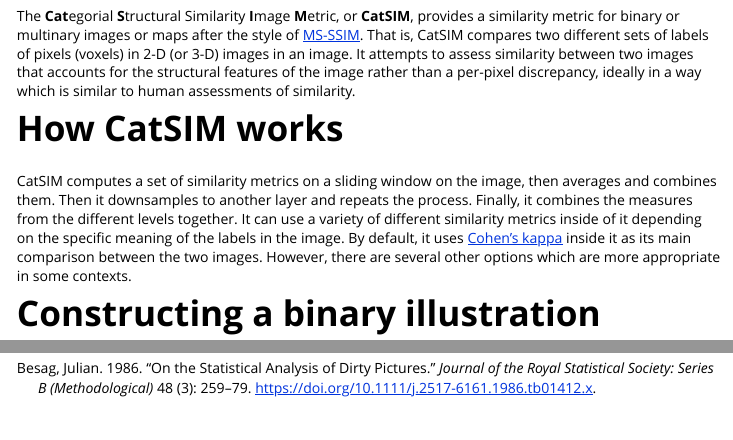
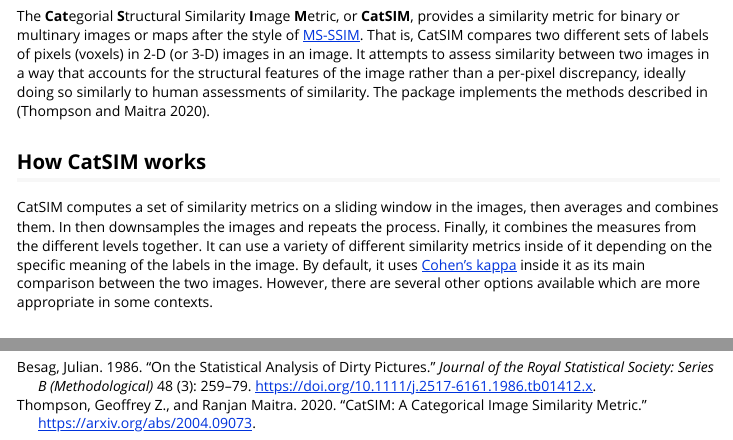
Before and after one commit to gzt/catsim, an R Markdown document (vignettes/two-dimensional-example.Rmd): the page in a window 1100 px wide, from 190 px down, and a second part further down, joined at a grey line. Rendered offline with R 4.5, knitr and Pandoc, with nearby package versions; some code elsewhere in the file could not run offline.

Commit message:
tweaks to vignette

````diff
--- a/vignettes/two-dimensional-example.Rmd
+++ b/vignettes/two-dimensional-example.Rmd
@@ -19,28 +19,29 @@ knitr::opts_chunk$set(
 ```{r setup}
 library(catsim)
 ```
-# Introduction to CatSIM
+## Introduction to CatSIM
 
 The **Cat**egorial **S**tructural Similarity **I**mage **M**etric, or **CatSIM**,
 provides a similarity metric for binary or multinary images or maps after the
 style of [MS-SSIM](https://en.wikipedia.org/wiki/Structural_similarity). That is,
 CatSIM compares two different sets of labels of pixels (voxels) in 2-D (or 3-D) images
-in an image. It attempts to assess similarity between two images that accounts for the
-structural features of the image rather than a per-pixel discrepancy, ideally in
-a way which is similar to human assessments of similarity.
+in an image. It attempts to assess similarity between two images in a way that accounts for the
+structural features of the image rather than a per-pixel discrepancy, ideally doing so
+similarly to human assessments of similarity. The package implements the methods
+described in [@thompson2020catsim].
 
-# How CatSIM works
+## How CatSIM works
 
-CatSIM computes a set of similarity metrics on a sliding window on the image, then
-averages and combines them. Then it downsamples to another layer and repeats the process.
+CatSIM computes a set of similarity metrics on a sliding window in the images, then
+averages and combines them. In then downsamples the images and repeats the process.
 Finally, it combines the measures from the different levels together. It can
 use a variety of different similarity metrics inside of it depending on the specific
 meaning of the labels in the image. By default, it uses
 [Cohen's kappa](https://en.wikipedia.org/wiki/Cohen%27s_kappa) inside it as its
-main comparison between the two images. However, there are several other options
+main comparison between the two images. However, there are several other options available
 which are more appropriate in some contexts.
 
-# Constructing a binary illustration
+## Constructing a binary illustration
 
 Besag [-@besag1986statistical] presents a $100 \times 88$ two-dimensional two-class image
 with "intentionally awkward" features. Here we blow it up to three times its size
--- a/vignettes/two-dimensional-example.bib
+++ b/vignettes/two-dimensional-example.bib
@@ -10,3 +10,12 @@
   doi={10.1111/j.2517-6161.1986.tb01412.x},
   url={https://doi.org/10.1111/j.2517-6161.1986.tb01412.x}
 }
+
+@misc{thompson2020catsim,
+    title={CatSIM: A Categorical Image Similarity Metric},
+    author={Geoffrey Z. Thompson and Ranjan Maitra},
+    year={2020},
+    eprint={2004.09073},
+    archivePrefix={arXiv},
+    primaryClass={cs.CV}
+}
````
Also changed, not shown: vignettes/two-dimensional-example.Rmd (8 more changed lines), 1 other file.
